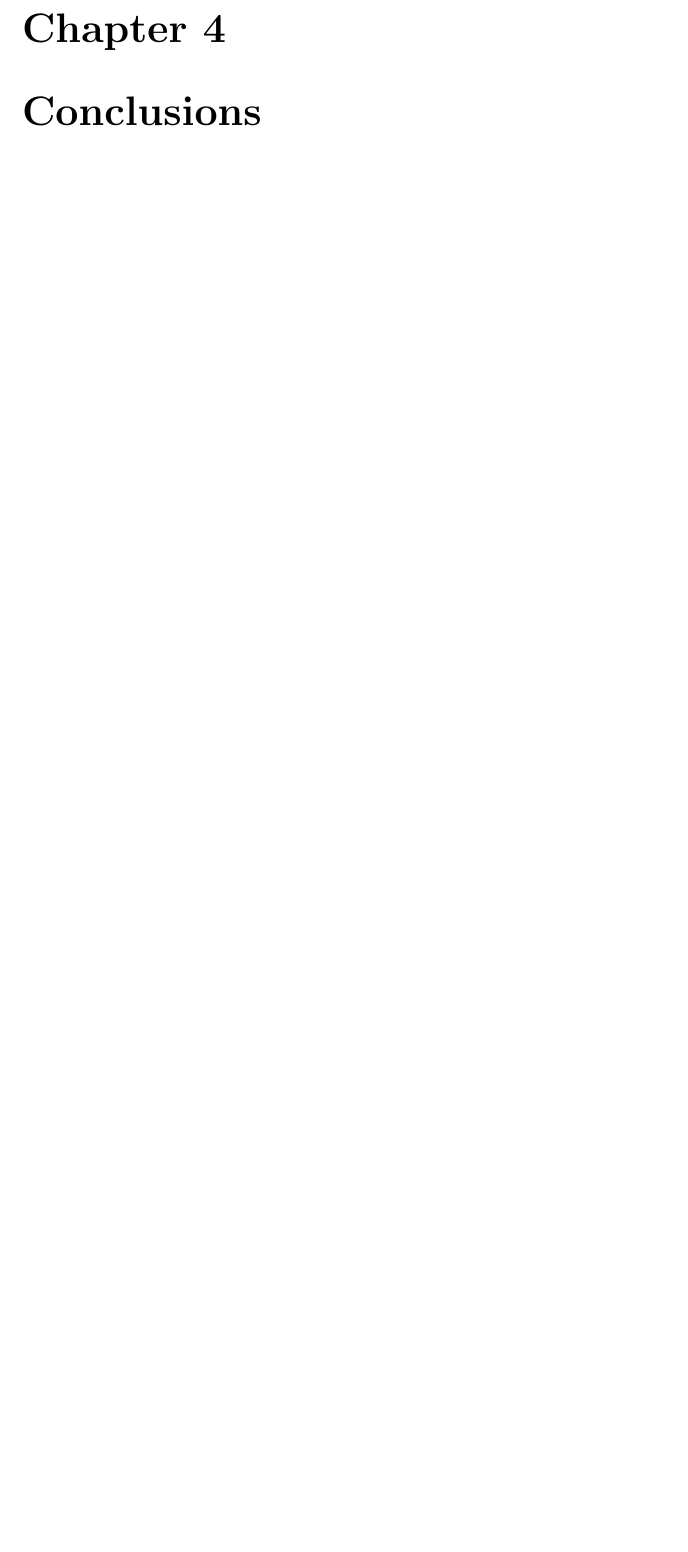
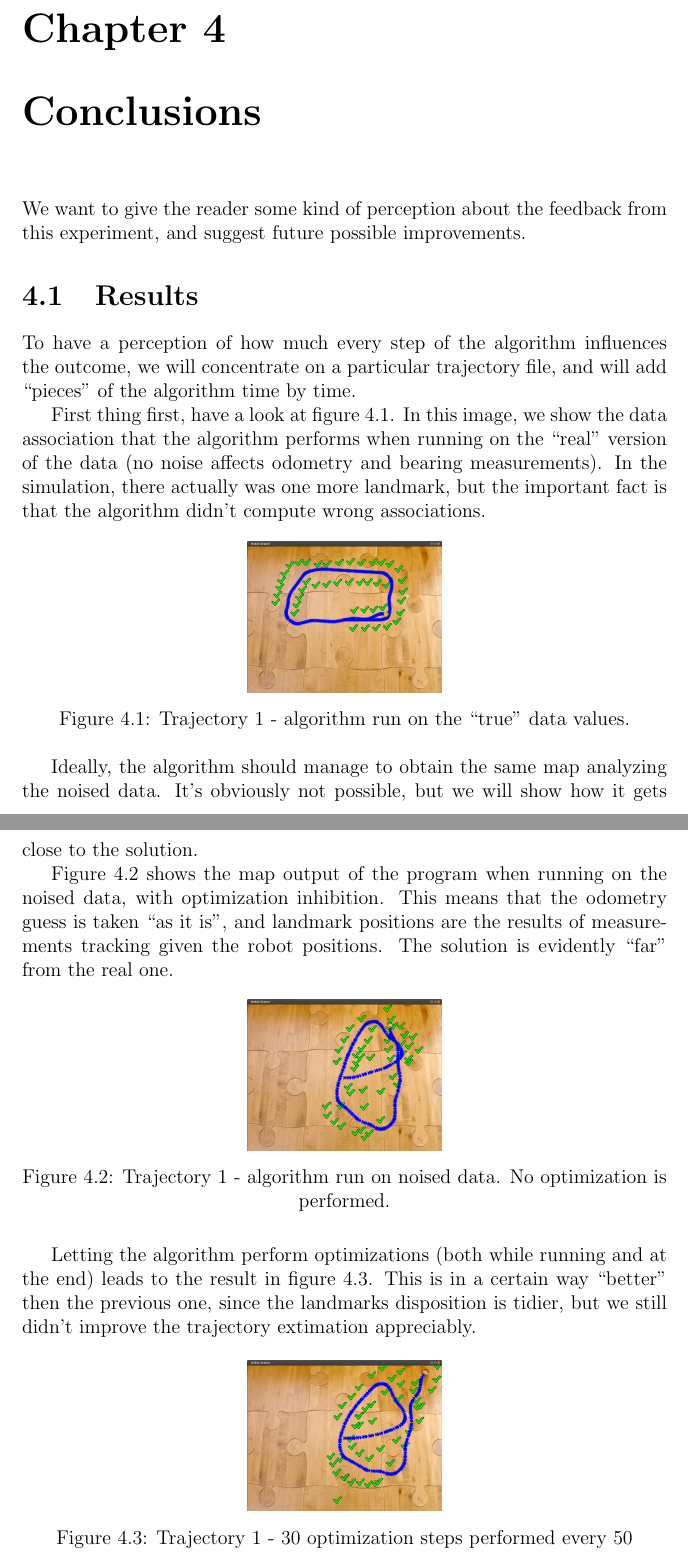
Before and after one commit to ieatmosquitos/bearingslam, a LaTeX document (latex/report_bearingslam.tex, which reads latex/cap4.tex): part of page 21 of 21 before the commit and two parts of pages 21 and 22 of 23 after it, the two joined at a grey line, cut so that both start at the same text, the shorter picture padded with empty space. Compiled offline with pdfLaTeX.

Commit message:
REPORT - written "Results" section. Should modify images. Now remaining "future improvements" to be written.

```diff
--- a/latex/cap4.tex
+++ b/latex/cap4.tex
@@ -1 +1,35 @@
 \chapter{Conclusions}\label{cap:Conclusions}
+We want to give the reader some kind of perception about the feedback from this experiment, and suggest future possible improvements.
+
+\section{Results}
+To have a perception of how much every step of the algorithm influences the outcome, we will concentrate on a particular trajectory file, and will add ``pieces'' of the algorithm time by time.
+
+First thing first, have a look at figure \ref{fig:corridor_truth}.
+In this image, we show the data association that the algorithm performs when running on the ``real'' version of the data (no noise affects odometry and bearing measurements).
+In the simulation, there actually was one more landmark, but the important fact is that the algorithm didn't compute wrong associations.
+
+\begin{figure}[htbp]
+  \centering
+    \includegraphics[width=0.3\textwidth]{images/corridor/corridor_truth.png}
+  \caption{Trajectory 1 - algorithm run on the ``true'' data values.}
+  \label{fig:corridor_truth}
+\end{figure}
+
+Ideally, the algorithm should manage to obtain the same map analyzing the noised data.
+It's obviously not possible, but we will show how it gets close to the solution.
+
+Figure \ref{fig:corridor_nooptim} shows the map output of the program when running on the noised data, with optimization inhibition. This means that the odometry guess is taken ``as it is'', and landmark positions are the results of measurements tracking given the robot positions. The solution is evidently ``far'' from the real one.
+\begin{figure}[htbp]
+  \centering
+    \includegraphics[width=0.3\textwidth]{images/corridor/corridor_nooptim.png}
+  \caption{Trajectory 1 - algorithm run on noised data. No optimization is performed.}
+  \label{fig:corridor_nooptim}
+\end{figure}
+
+Letting the algorithm perform optimizations (both while running and at the end) leads to the result in figure \ref{fig:corridor_optim}. This is in a certain way ``better'' then the previous one, since the landmarks disposition is tidier, but we still didn't improve the trajectory extimation appreciably.
+\begin{figure}[htbp]
+  \centering
+    \includegraphics[width=0.3\textwidth]{images/corridor/corridor_optim.png}
+  \caption{Trajectory 1 - 30 optimization steps performed every 50 trajectory steps.}
+  \label{fig:corridor_optim}
+\end{figure}
```
Also changed, not shown: latex/images/corridor/corridor2.png (added), latex/images/corridor2/corridor2_nooptim.png (deleted), latex/images/corridor2/corridor2_optim.png (deleted), latex/images/corridor2/corridor2_rerun1.png (deleted), latex/images/corridor2/corridor2_rerun4.png (deleted), latex/images/corridor2/corridor2_rerun5.png (deleted), latex/images/corridor2/corridor2_truth.png (deleted), latex/cap4.tex (16 more changed lines).
